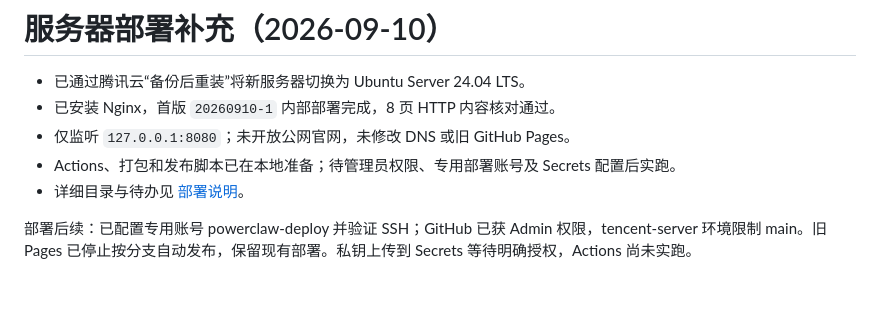
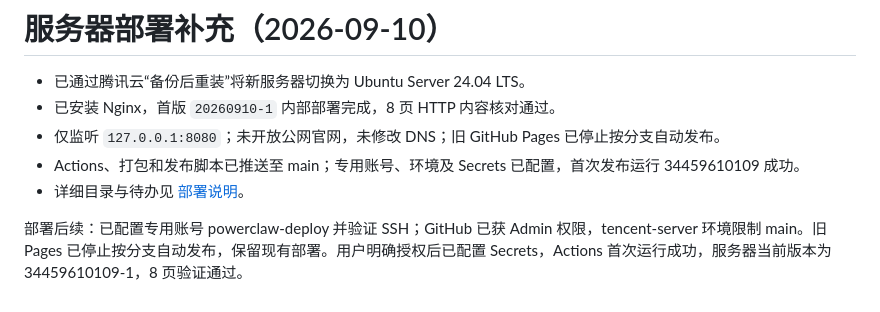
Before and after one commit to xiaozhijiankang/powerclaw-web, a Markdown page: LAUNCH-CHECKLIST.md, the part around the change. Rendered like a GitHub page.

```diff
--- a/LAUNCH-CHECKLIST.md
+++ b/LAUNCH-CHECKLIST.md
@@ -107,8 +107,8 @@ Codex 的交付：具体申报文案、接入操作指引、网站配置和备
 
 - 已通过腾讯云“备份后重装”将新服务器切换为 Ubuntu Server 24.04 LTS。
 - 已安装 Nginx，首版 `20260910-1` 内部部署完成，8 页 HTTP 内容核对通过。
-- 仅监听 `127.0.0.1:8080`；未开放公网官网，未修改 DNS 或旧 GitHub Pages。
-- Actions、打包和发布脚本已在本地准备；待管理员权限、专用部署账号及 Secrets 配置后实跑。
+- 仅监听 `127.0.0.1:8080`；未开放公网官网，未修改 DNS；旧 GitHub Pages 已停止按分支自动发布。
+- Actions、打包和发布脚本已推送至 main；专用账号、环境及 Secrets 已配置，首次发布运行 34459610109 成功。
 - 详细目录与待办见 [部署说明](DEPLOYMENT.md)。
 
-部署后续：已配置专用账号 powerclaw-deploy 并验证 SSH；GitHub 已获 Admin 权限，tencent-server 环境限制 main。旧 Pages 已停止按分支自动发布，保留现有部署。私钥上传到 Secrets 等待明确授权，Actions 尚未实跑。
+部署后续：已配置专用账号 powerclaw-deploy 并验证 SSH；GitHub 已获 Admin 权限，tencent-server 环境限制 main。旧 Pages 已停止按分支自动发布，保留现有部署。用户明确授权后已配置 Secrets，Actions 首次运行成功，服务器当前版本为 34459610109-1，8 页验证通过。
```
Also changed, not shown: DEPLOYMENT.md (+6 -6 lines), README.md (+2 -2 lines).
